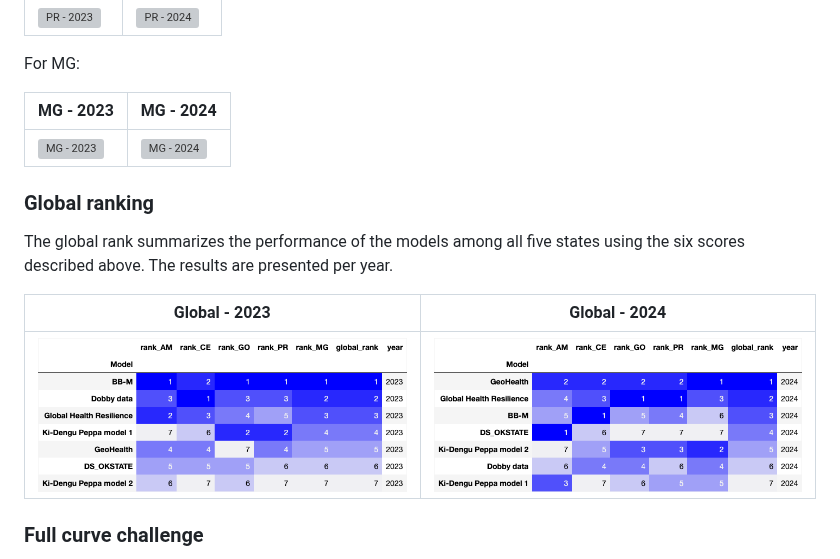
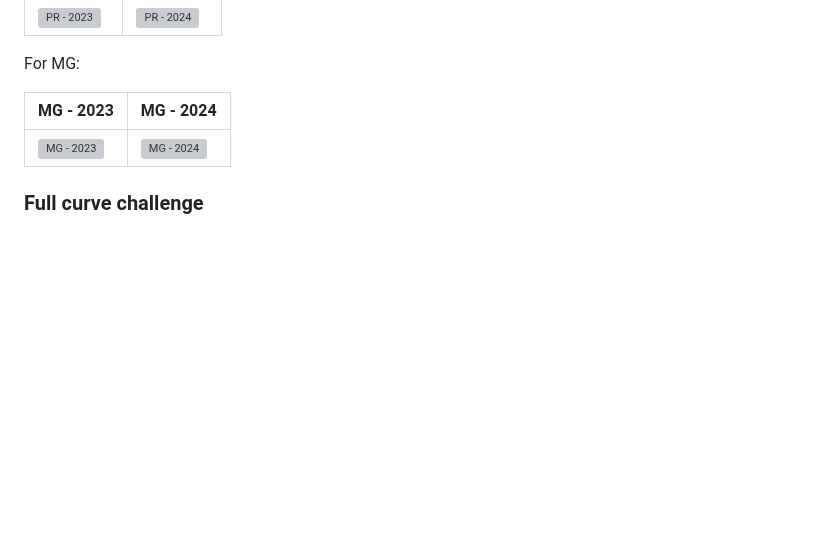
Before and after one commit to Mosqlimate-project/sprint-template, a Markdown page: scores/scores.md, the part around the change. Rendered like a GitHub page; blank space fills up the shorter version; grey boxes are pictures that could not be loaded.

Commit message:
Update scores.md
tirei o global rank ja que nao vamos usa-lo

```diff
--- a/scores/scores.md
+++ b/scores/scores.md
@@ -175,14 +175,6 @@ For MG:
 |--------|--------|
 | ![MG - 2023](./figures/ranking_MG_2023.png) | ![MG - 2024](./figures/ranking_MG_2024.png) |
 
-### Global ranking
-The global rank summarizes the performance of the models among all five states using the six scores described above. The results are presented per year.
-
-| Global - 2023 | Global - 2024 |
-|--------|--------|
-| ![Global - 2023](./figures/ranking_global_2023.png) | ![Global - 2024](./figures/ranking_global_2024.png) |
-
-
 ### Full curve challenge
 
 Here, the rank measures the performance of the models considering the full time series. This is done using the scores: 𝑆<sub>1</sub> , 𝑆<sub>3</sub> , and 𝑆<sub>5</sub>
```
